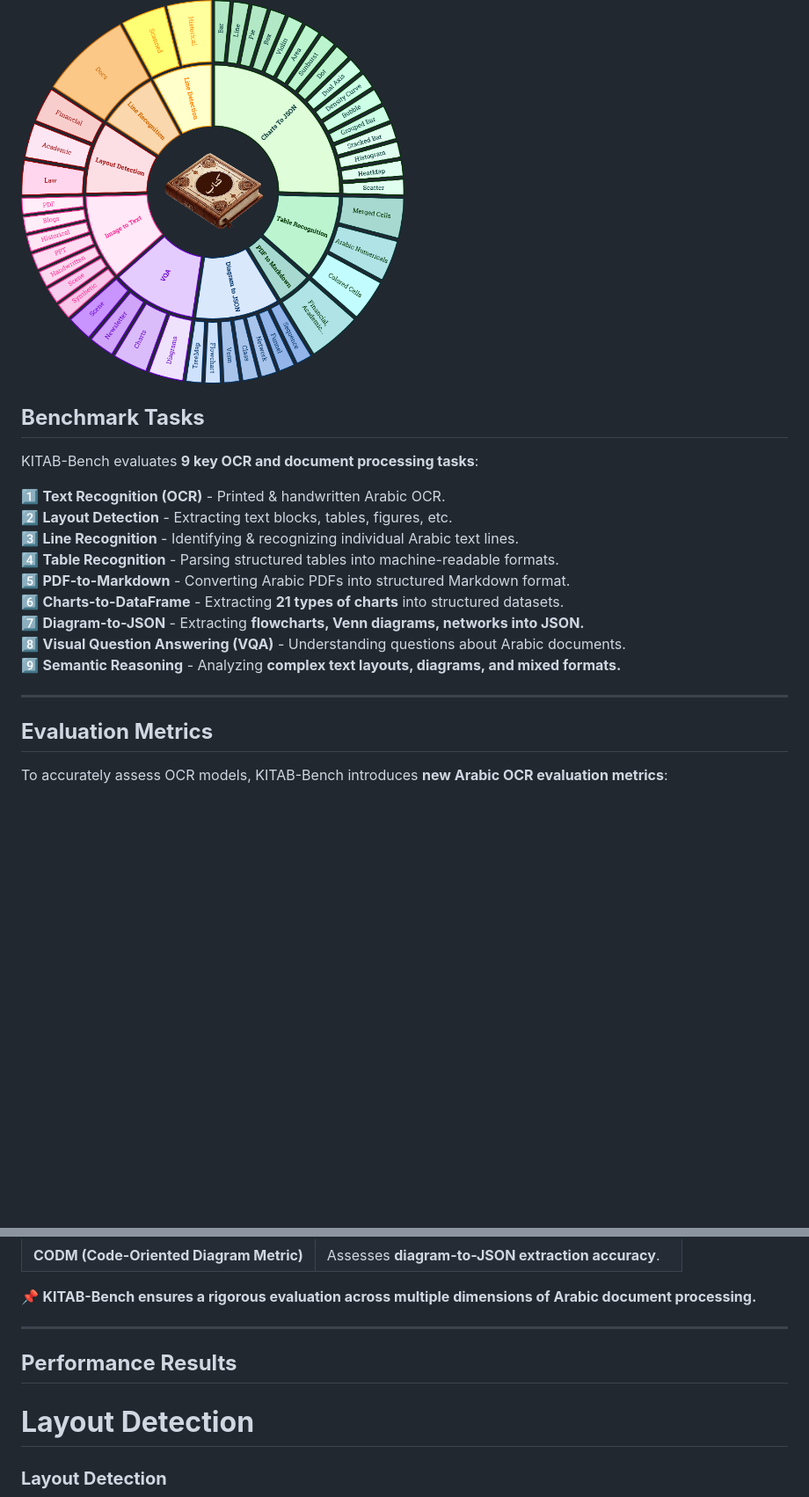
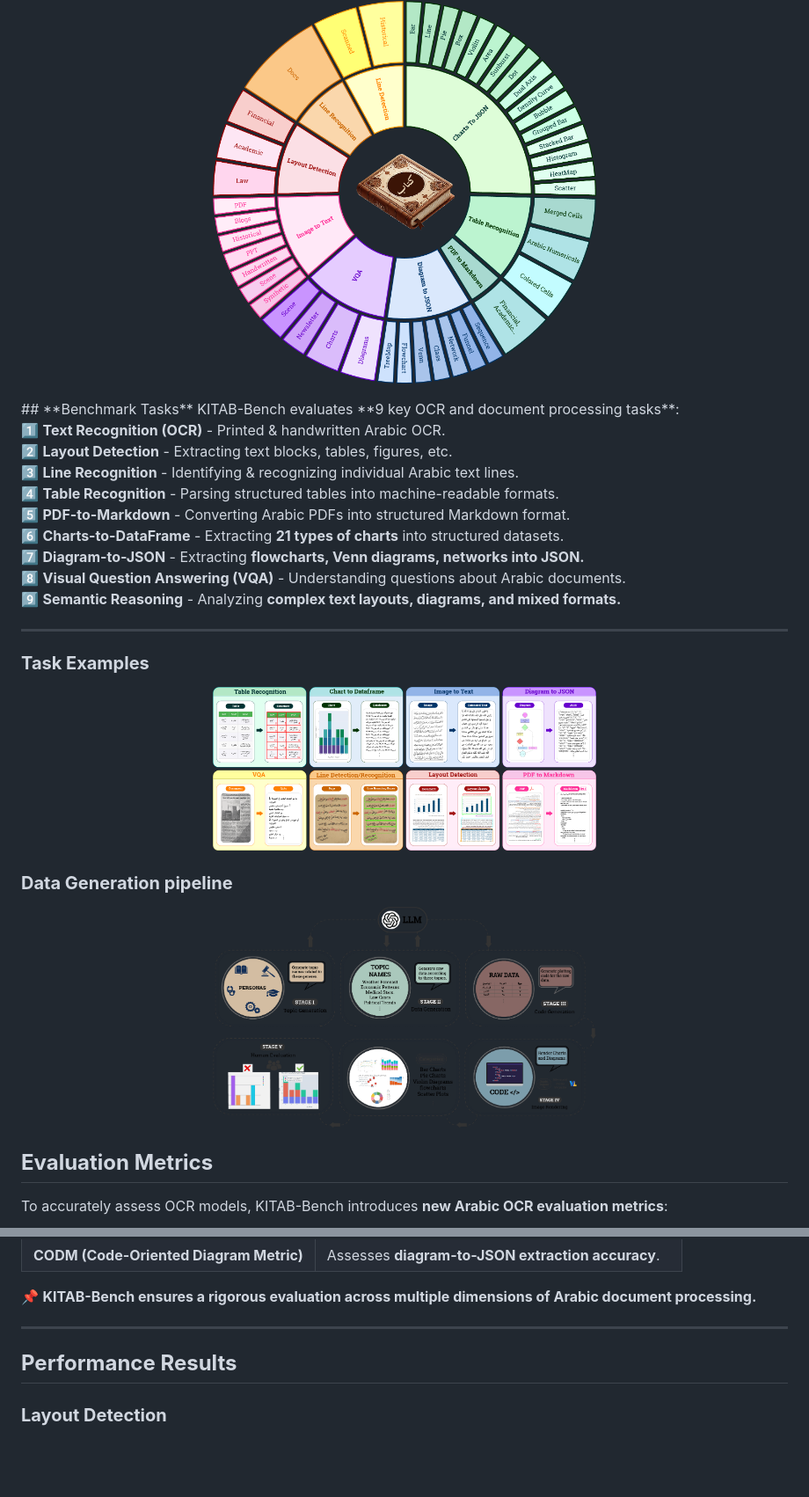
Before and after one commit to mbzuai-oryx/KITAB-Bench, a Markdown page: README.md, 2 parts joined by grey strips. Shown: that part at 88% size. GitHub-like rendering; blank space fills up the shorter version.

```diff
--- a/README.md
+++ b/README.md
@@ -59,5 +60,5 @@ KITAB-Bench covers a **wide range of document types**:
 <img src="static/images/taxonomy.png" alt="Alt text" width="50%" height="50%">
-
+</p>
 ## **Benchmark Tasks**
 KITAB-Bench evaluates **9 key OCR and document processing tasks**:
 
@@ -72,6 +73,15 @@ KITAB-Bench evaluates **9 key OCR and document processing tasks**:
 9️⃣ **Semantic Reasoning** - Analyzing **complex text layouts, diagrams, and mixed formats.**
 
 ---
+### **Task Examples**
+<p align="center">
+<img src="static/images/tasks.png" alt="Alt text" width="50%" height="50%">
+</p>
+
+### **Data Generation pipeline**
+<p align="center">
+<img src="static/images/pipeline_1.png" alt="Alt text" width="50%" height="50%">
+</p>
 
 ## **Evaluation Metrics**
 To accurately assess OCR models, KITAB-Bench introduces **new Arabic OCR evaluation metrics**:
@@ -91,5 +101,4 @@ To accurately assess OCR models, KITAB-Bench introduces **new Arabic OCR evaluat
 
 ## **Performance Results**
 
-# **Layout Detection**
 ### **Layout Detection**
```
Also changed, not shown: other parts of README.md (+12 -0 lines).
